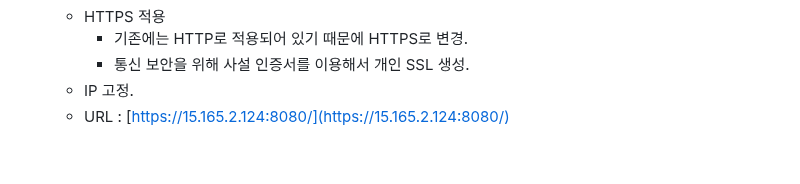
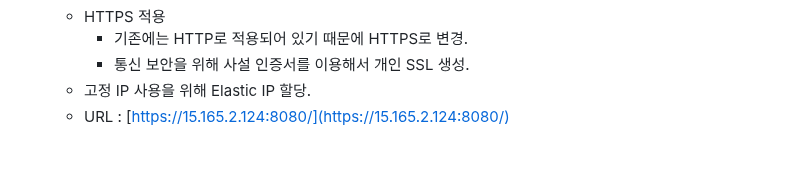
Before and after one commit to KIMJEONGSU/js_portfolio, a Markdown page: travel/README.md, the part around the change. GitHub-like rendering.

```diff
--- a/travel/README.md
+++ b/travel/README.md
@@ -138,7 +138,7 @@ Flask를 활용하여 항공권, 숙박, 렌터카의 총 요금을 편리하게
   * HTTPS 적용
      * 기존에는 HTTP로 적용되어 있기 때문에 HTTPS로 변경.
      * 통신 보안을 위해 사설 인증서를 이용해서 개인 SSL 생성.
-  * IP 고정.
+  * 고정 IP 사용을 위해 Elastic IP 할당.
   * URL : [https://15.165.2.124:8080/](https://15.165.2.124:8080/)
 
 <br>
```
